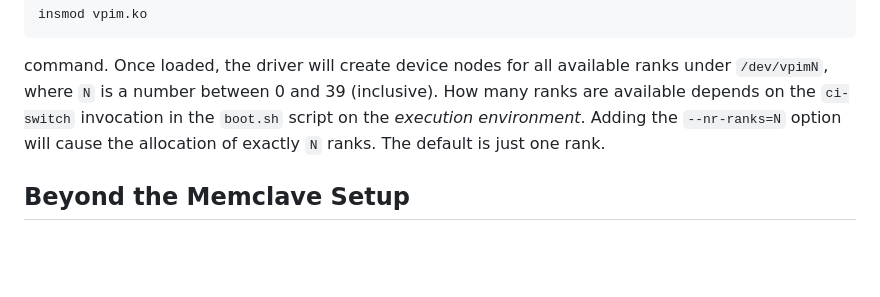
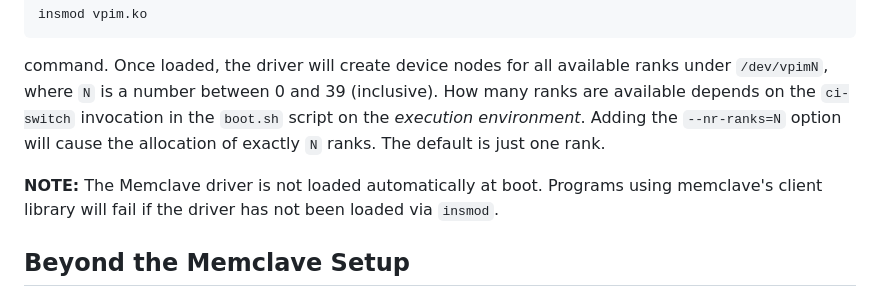
Before and after one commit to fabianvanrissenbeck/memclave, a Markdown page: setup.md, the part around the change. Drawn GitHub-style; blank space fills up the shorter version.

```diff
--- a/SETUP.md
+++ b/setup.md
@@ -130,6 +130,9 @@ where `N` is a number between 0 and 39 (inclusive). How many ranks are available
 `ci-switch` invocation in the `boot.sh` script on the *execution environment*. Adding the `--nr-ranks=N`
 option will cause the allocation of exactly `N` ranks. The default is just one rank.
 
+**NOTE:** The Memclave driver is not loaded automatically at boot. Programs using memclave's client library
+will fail if the driver has not been loaded via `insmod`.
+
 ## Beyond the Memclave Setup
 
 If you've completed all steps, you've successfully set-up a development environment for Memclave.
```
Also changed, not shown: binaries.md (added, +14 -0 lines).
